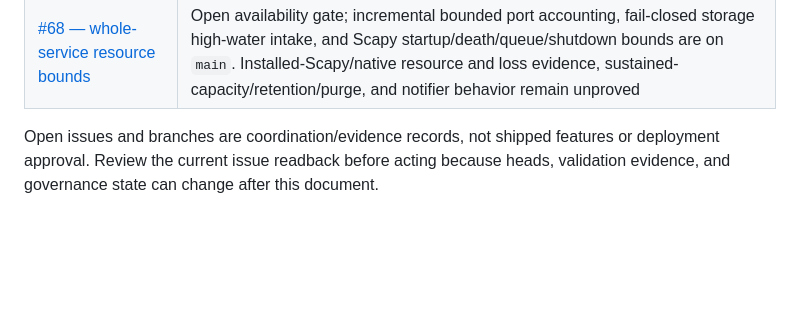
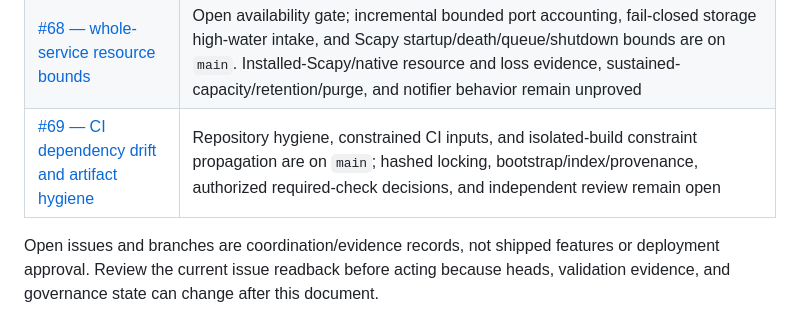
Before and after one commit to bartytime4life/MEGALODON, a Markdown page: README.md, the part around the change. Drawn GitHub-style; blank space fills up the shorter version.

Commit message:
docs: record CI drift slice in status table

```diff
--- a/README.md
+++ b/README.md
@@ -657,6 +657,7 @@ operational work unbuilt.
 | [#66 — isolate dashboard reads](https://github.com/bartytime4life/MEGALODON/issues/66) | This revision separates dashboard reads from the writer, validates private database identity/schema, and constrains SQL to the five-field projection; independent review and native Windows ACL evidence remain open |
 | [#67 — atomic ingestion receipts](https://github.com/bartytime4life/MEGALODON/issues/67) | Per-event atomic event/detection/action/link/counter commits, explicit terminal reasons, detector rollback behavior, and pinned orphan reconciliation are implemented in this slice; exact-head review and issue disposition remain separate, and no alert lifecycle or delivery follows |
 | [#68 — whole-service resource bounds](https://github.com/bartytime4life/MEGALODON/issues/68) | Open availability gate; incremental bounded port accounting, fail-closed storage high-water intake, and Scapy startup/death/queue/shutdown bounds are on `main`. Installed-Scapy/native resource and loss evidence, sustained-capacity/retention/purge, and notifier behavior remain unproved |
+| [#69 — CI dependency drift and artifact hygiene](https://github.com/bartytime4life/MEGALODON/issues/69) | Repository hygiene, constrained CI inputs, and isolated-build constraint propagation are on `main`; hashed locking, bootstrap/index/provenance, authorized required-check decisions, and independent review remain open |
 
 Open issues and branches are coordination/evidence records, not shipped features
 or deployment approval. Review the current issue readback before acting because
```
